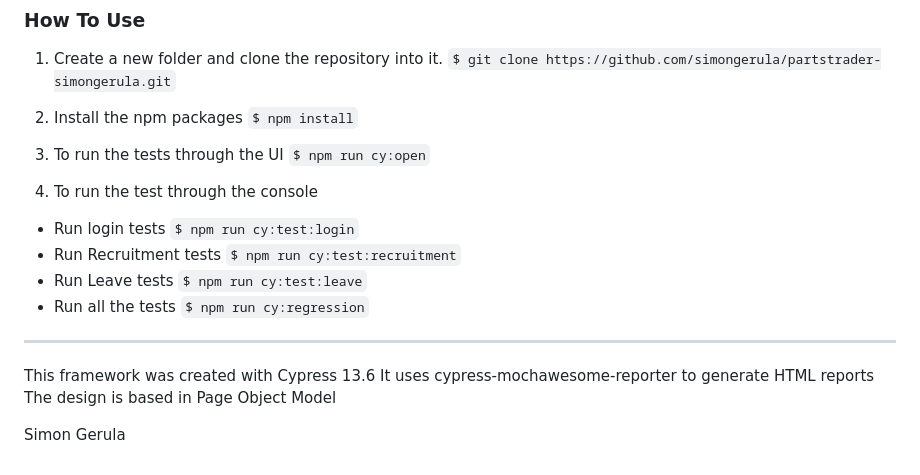
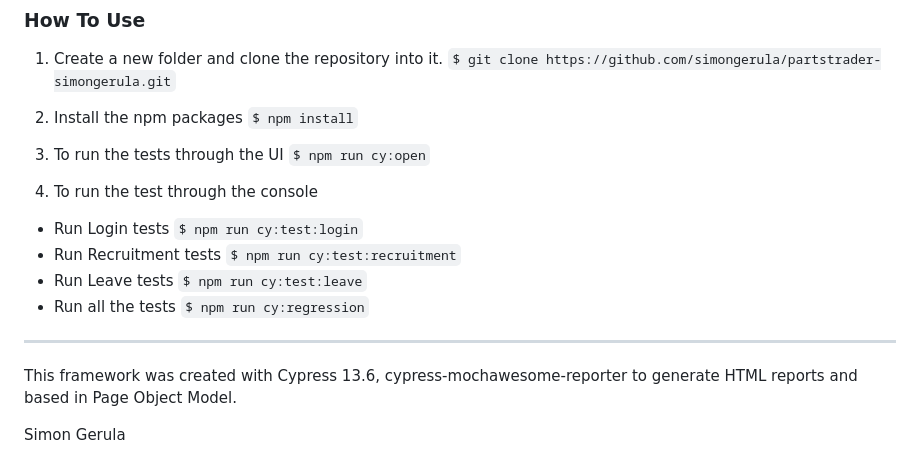
Before and after one commit to simongerula/partstrader-simongerula, a Markdown page: README.md, the part around one of its changes. Drawn GitHub-style.

```diff
--- a/README.md
+++ b/README.md
@@ -56,7 +56,7 @@ This repository contains the following test suites:
    `$ npm run cy:open`
 
 4. To run the test through the console
-  - Run login tests
+  - Run Login tests
    `$ npm run cy:test:login`
   - Run Recruitment tests
     `$ npm run cy:test:recruitment`
@@ -67,8 +67,6 @@ This repository contains the following test suites:
 
 ---
 
-This framework was created with Cypress 13.6
-It uses cypress-mochawesome-reporter to generate HTML reports
-The design is based in Page Object Model
+This framework was created with Cypress 13.6, cypress-mochawesome-reporter to generate HTML reports and based in Page Object Model.
 
 Simon Gerula
```
Also changed, not shown: other parts of README.md (+1 -1 lines).
